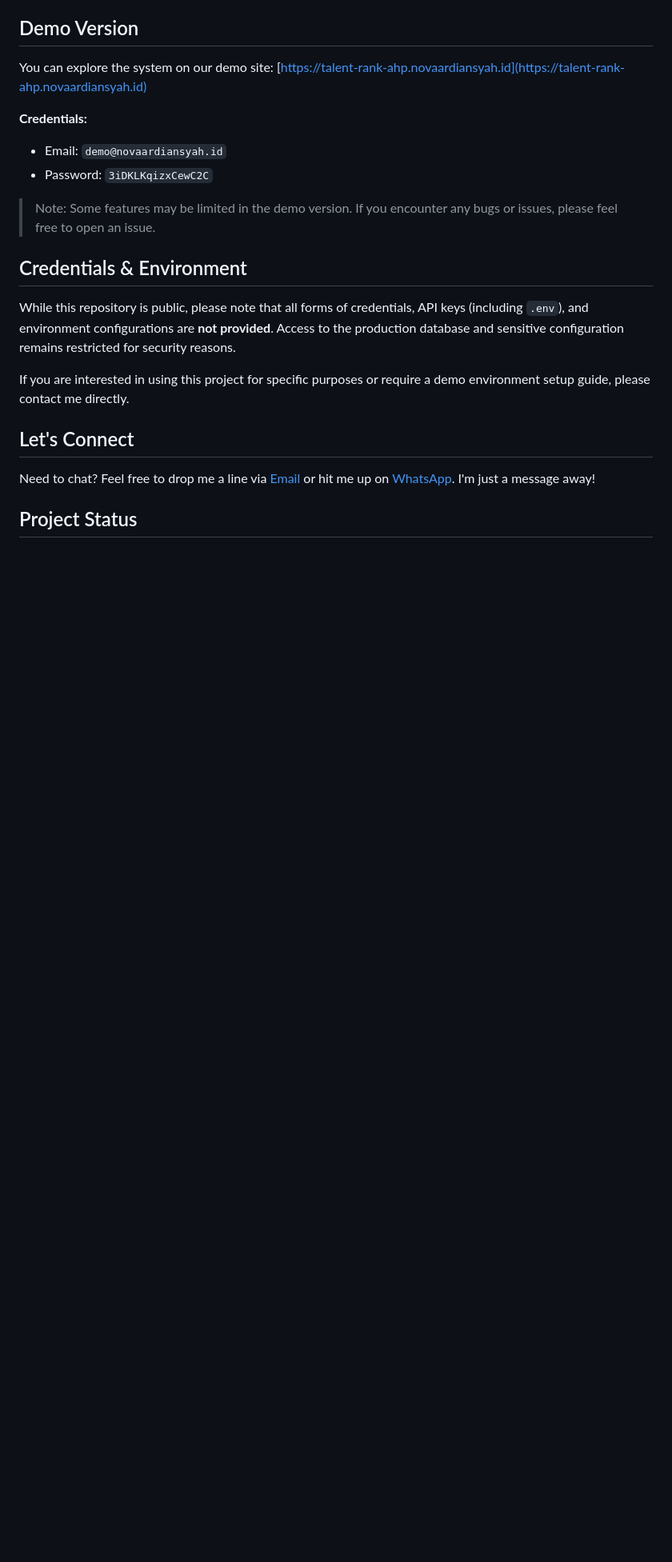
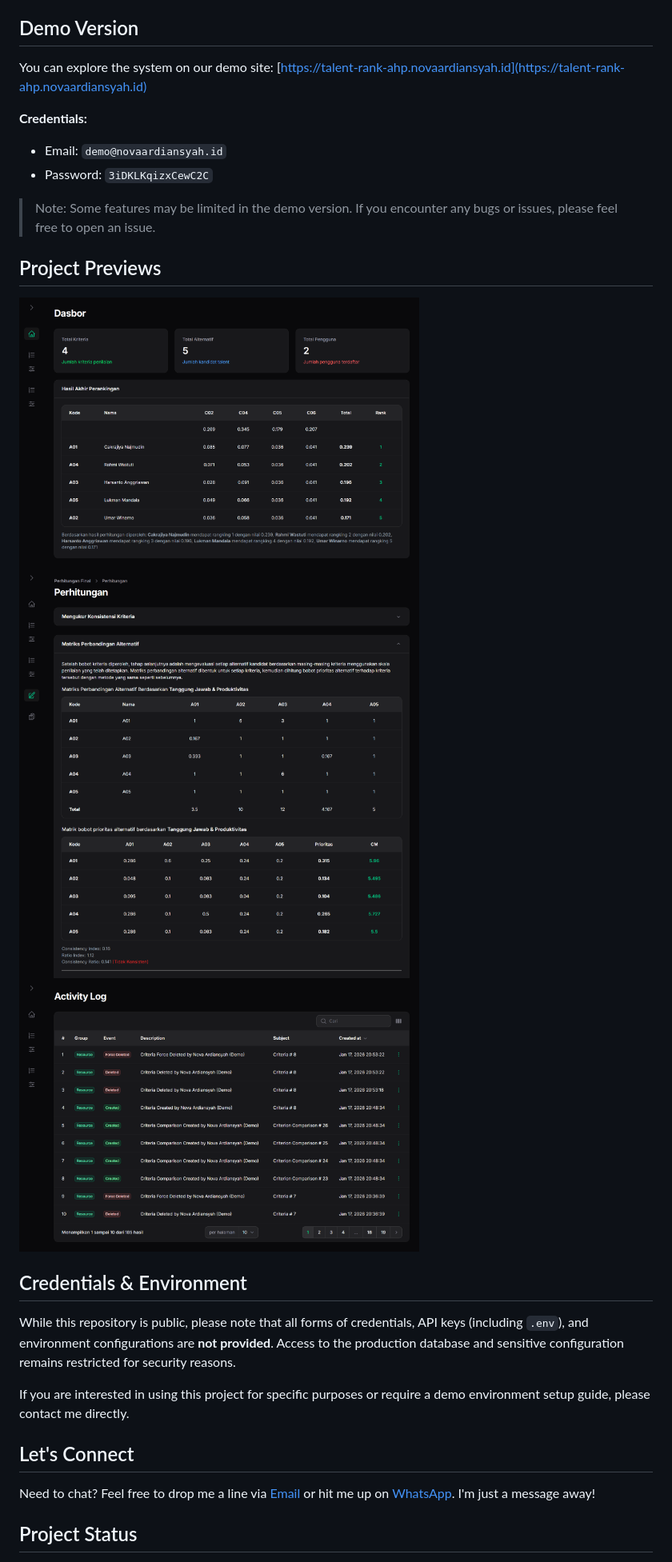
Before and after one commit to novaardiansyah/talent-rank-ahp, a Markdown page: README.md, the part around the change printed below. Shown: that part at 80% size. GitHub-like rendering; pictures changed too: public/images/markdown/image-1.png (added), public/images/markdown/image-2.png (added), public/images/markdown/image-3.png (added); blank space fills up the shorter version.

Commit message:
docs(readme): add project previews and update status
- Integrate project preview images with fixed width
- Update project status badge to production

```diff
--- a/README.md
+++ b/README.md
@@ -25,6 +25,12 @@ You can explore the system on our demo site: [https://talent-rank-ahp.novaardian
 
 > Note: Some features may be limited in the demo version. If you encounter any bugs or issues, please feel free to open an issue.
 
+## Project Previews
+
+<img src="public/images/markdown/image-1.png" width="500" alt="Dashboard">
+<img src="public/images/markdown/image-2.png" width="500" alt="Kriteria">
+<img src="public/images/markdown/image-3.png" width="500" alt="Hasil Akhir">
+
 ## Credentials & Environment
 
 While this repository is public, please note that all forms of credentials, API keys (including `.env`), and environment configurations are **not provided**. Access to the production database and sensitive configuration remains restricted for security reasons.
```
Also changed, not shown: other parts of README.md (+1 -1 lines).
